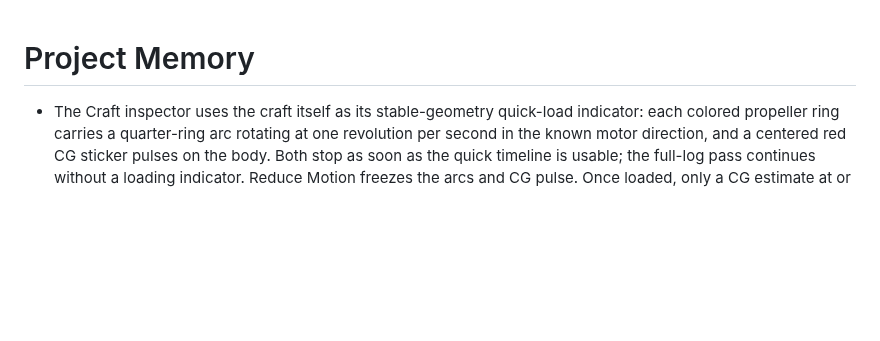
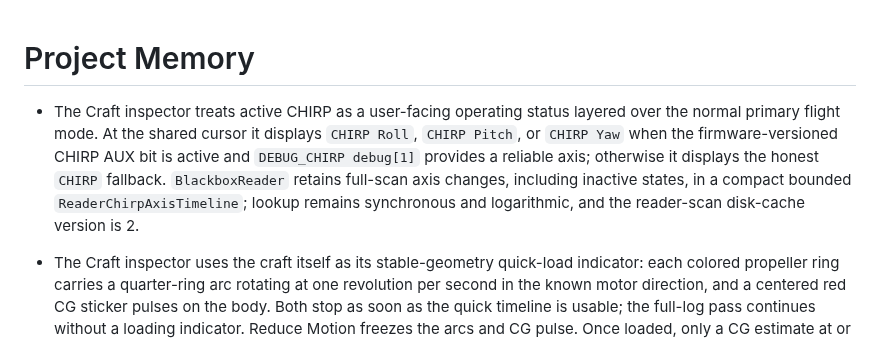
Before and after one commit to danielkbx/airframe_workspace, a Markdown page: .agents/MEMORY.md, the part around the change. GitHub-like rendering; blank space fills up the shorter version.

Commit message:
Record craft CHIRP status support

```diff
--- a/.agents/MEMORY.md
+++ b/.agents/MEMORY.md
@@ -1,5 +1,6 @@
 # Project Memory
 
+- The Craft inspector treats active CHIRP as a user-facing operating status layered over the normal primary flight mode. At the shared cursor it displays `CHIRP Roll`, `CHIRP Pitch`, or `CHIRP Yaw` when the firmware-versioned CHIRP AUX bit is active and `DEBUG_CHIRP debug[1]` provides a reliable axis; otherwise it displays the honest `CHIRP` fallback. `BlackboxReader` retains full-scan axis changes, including inactive states, in a compact bounded `ReaderChirpAxisTimeline`; lookup remains synchronous and logarithmic, and the reader-scan disk-cache version is 2.
 - The Craft inspector uses the craft itself as its stable-geometry quick-load indicator: each colored propeller ring carries a quarter-ring arc rotating at one revolution per second in the known motor direction, and a centered red CG sticker pulses on the body. Both stop as soon as the quick timeline is usable; the full-log pass continues without a loading indicator. Reduce Motion freezes the arcs and CG pulse. Once loaded, only a CG estimate at or above the 0.6 confidence threshold appears at its true position; unavailable or low-confidence results remain invisible. The old layout, attitude, and CG status captions below the expanded preview are removed. The current motor-layout name uses the native menu chevron, with `Automatic` before inference. While quick data loads, the normal top-left flight-mode chip is replaced in place by plain secondary text reading `Reading attitude data…`, `Reading gyro + acc data…`, or `Reading gyro data…`, selected from the log's available field triples; the unchanged flight-mode chip returns as soon as quick data is usable. The top row reserves visual clearance above the craft without changing the 210-point row height. The collapsed section retains its compact layout row. Reliable CG estimates alone are persisted or accepted from cache, and normalized CG coordinates still map independently against the full plan half-extents through the outer propeller-ring edges on the same flat plane as the body arrow.
 - Craft attitude prefers Betaflight's logged `imuQuaternion[0...2]` whenever the complete triple produces usable samples. Airframe reconstructs the firmware-positive `w`, normalizes over-unit quantization like the upstream Blackbox Viewer, and converts directly to the existing body-axis orientation basis. This avoids yaw drift and per-frame integration. A complete but unusable quaternion pass retries with the existing gyro/accelerometer estimator; a missing triple selects that fallback immediately. `AnalysisAttitudeSource` exposes `.firmwareQuaternion`, `.gyroAccelerometer`, `.gyroOnly`, or `.unavailable`; firmware quaternion counts as accelerometer-fused so existing CG reliability gates remain enabled.
 - Overview Power reports Betaflight's likely effective battery cell count, not an independent physical-pack inference. An associated `force_battery_cell_count > 0` is authoritative; otherwise Airframe reproduces Betaflight's `floor(vbatref / vbatmaxcellvoltage) + 1` auto-detection (maximum 8S). A clear header calculation is considered certain without a configuration dump. Start-voltage fallback, a total-voltage distance of at most 0.10 V from a detection boundary, or conflict with an older configuration is marked uncertain. Power shows the count first and adds per-cell values to Start/End Voltage.
```
